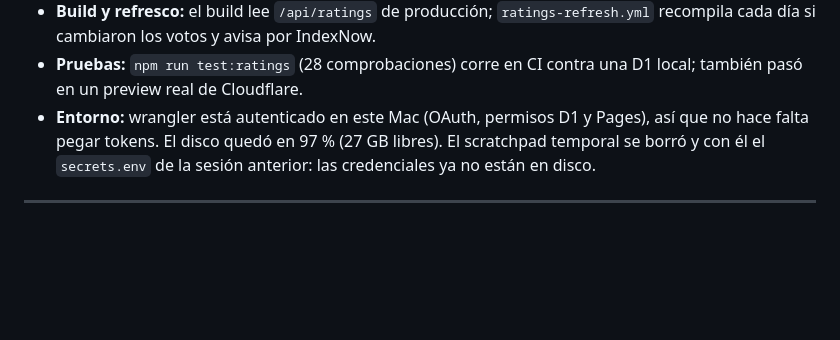
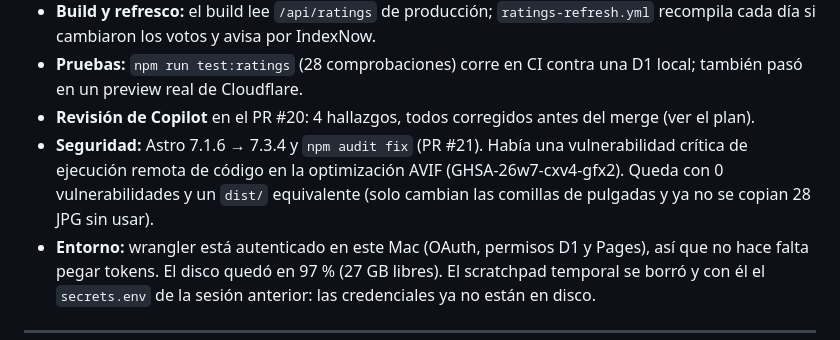
Before and after one commit to connexis-co/cursodeglobosonline.com, a Markdown page: docs/SESSION_LOG.md, the part around the change. Rendered like a GitHub page; blank space fills up the shorter version.

Commit message:
docs: bitácora con la revisión de Copilot y la subida de Astro
Co-Authored-By: Claude Opus 5.5 <noreply@anthropic.com>

```diff
--- a/docs/SESSION_LOG.md
+++ b/docs/SESSION_LOG.md
@@ -21,6 +21,11 @@ califique cada curso, como el plugin kk Star Ratings de WordPress. Plan y result
   recompila cada día si cambiaron los votos y avisa por IndexNow.
 - **Pruebas:** `npm run test:ratings` (28 comprobaciones) corre en CI contra una D1 local; también
   pasó en un preview real de Cloudflare.
+- **Revisión de Copilot** en el PR #20: 4 hallazgos, todos corregidos antes del merge (ver el plan).
+- **Seguridad:** Astro 7.1.6 → 7.3.4 y `npm audit fix` (PR #21). Había una vulnerabilidad crítica
+  de ejecución remota de código en la optimización AVIF (GHSA-26w7-cxv4-gfx2). Queda con 0
+  vulnerabilidades y un `dist/` equivalente (solo cambian las comillas de pulgadas y ya no se
+  copian 28 JPG sin usar).
 - **Entorno:** wrangler está autenticado en este Mac (OAuth, permisos D1 y Pages), así que no hace
   falta pegar tokens. El disco quedó en 97 % (27 GB libres). El scratchpad temporal se borró y con
   él el `secrets.env` de la sesión anterior: las credenciales ya no están en disco.
```
